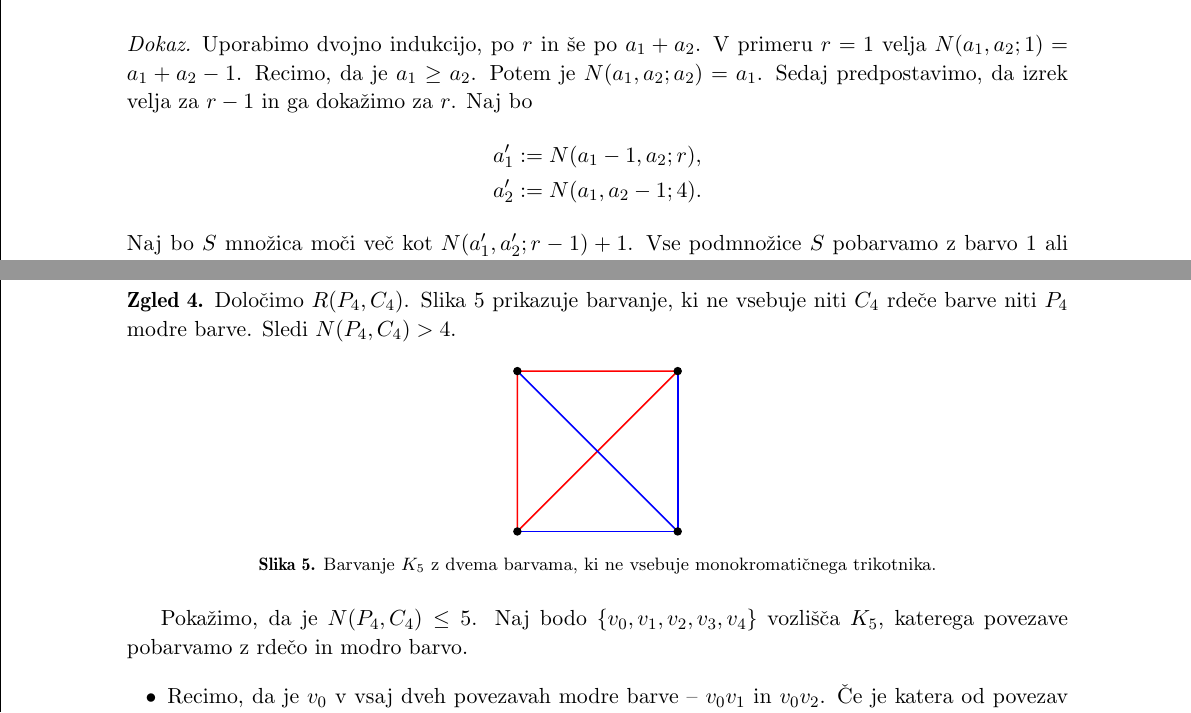
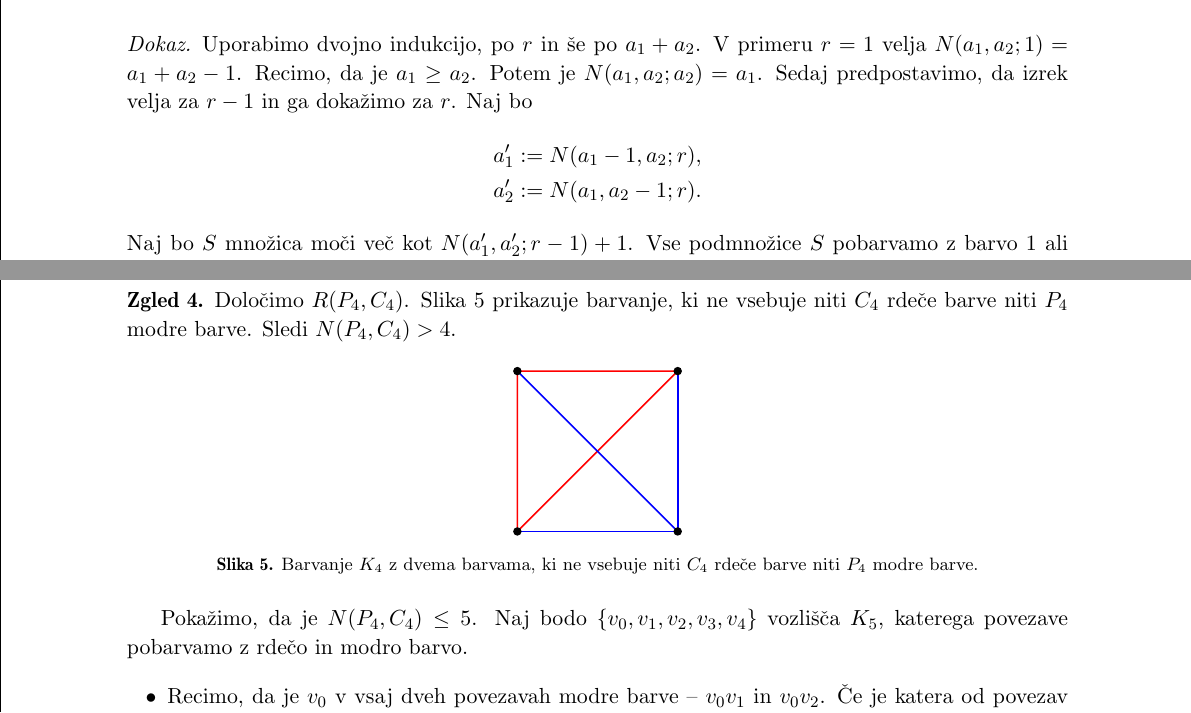
Before and after one commit to janpantner/Ramseyeva-teorija, a LaTeX document (Ramseyeva teorija.tex): two parts of pages 3 and 6 of 8, joined at a grey line, cut so that both start at the same text. Compiled offline with pdfLaTeX.

Commit message:
Typo in opis slike

```diff
--- a/Ramseyeva teorija.tex
+++ b/Ramseyeva teorija.tex
@@ -194,7 +194,7 @@ naslednji zgled.
     Naj bo
     \begin{align*}
         a_1' &:= N(a_1 - 1, a_2; r), \\
-        a_2' &:= N(a_1, a_2 -1; 4).
+        a_2' &:= N(a_1, a_2 -1; r).
     \end{align*}
     Naj bo $S$ množica moči več kot $N(a_1', a_2'; r-1) + 1$. Vse podmnožice $S$ pobarvamo z
     barvo $1$ ali barvo $2$. Naj bo $a \in S$ in $S' := S \setminus \set{a}$. Barvanje $S'$ je
@@ -409,7 +409,8 @@ Obstoj Grafovskega Ramseyevega števila sledi direktno iz izreka \ref{izrek:rams
             \draw[thick,blue]  (135:\size) \foreach \a in {135,315} { -- (\a:\size) };
             \foreach \a in {45,135,225,315} { \node[black,fill=black,circle,inner sep=1.5pt] at (\a:\size){}; }
         \end{tikzpicture}
-        \caption{Barvanje $K_{5}$ z dvema barvama, ki ne vsebuje monokromatičnega trikotnika.}
+        \caption{Barvanje $K_{4}$ z dvema barvama, ki ne vsebuje niti $C_4$ rdeče
+        barve niti $P_4$ modre barve.}
         \label{fig:p4c4}
     \end{figure}
 
```
Also changed, not shown: Ramseyeva teorija.pdf.
